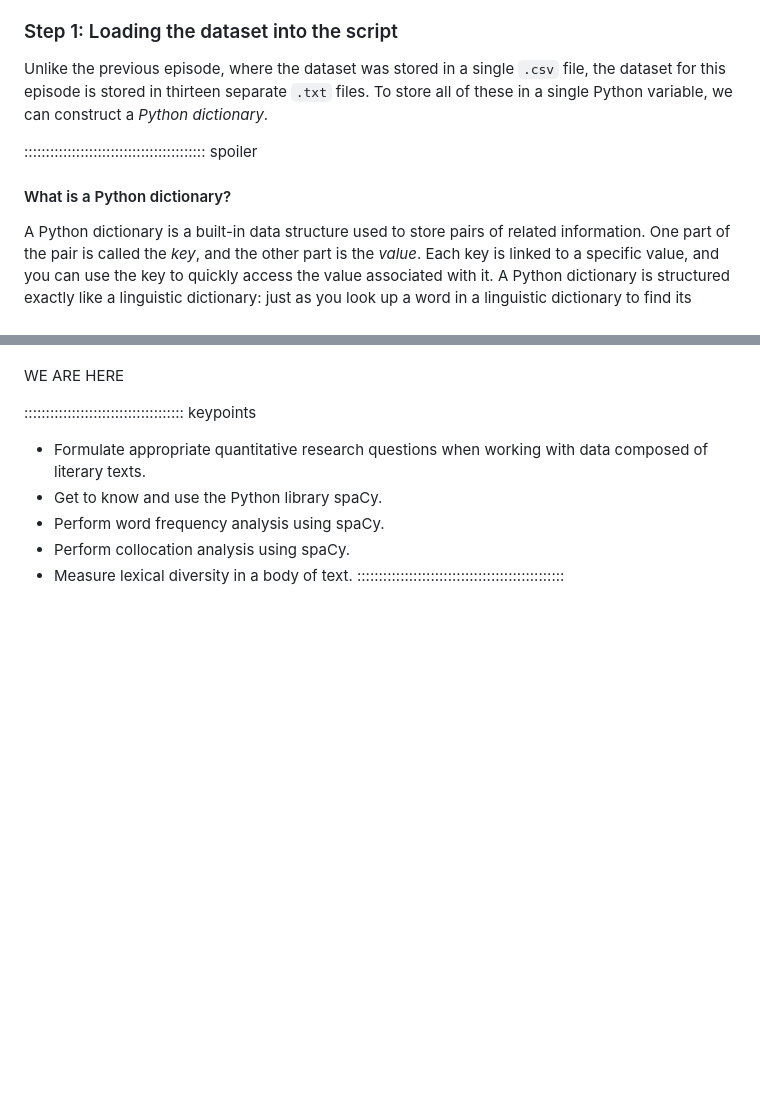
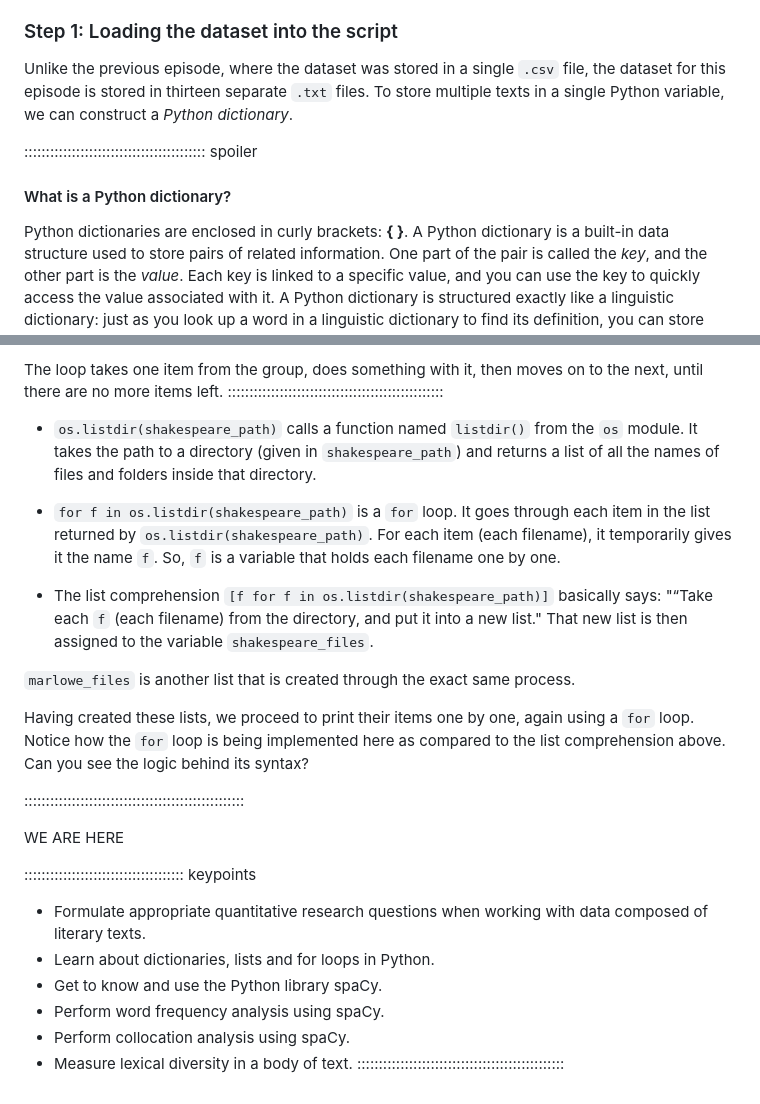
Before and after one commit to Goli-SF/python_101_humanities, a Markdown page: episodes/02_analyze_text_data.md, 2 parts joined by grey strips. Drawn GitHub-style; blank space fills up the shorter version.

Commit message:
create list of files

```diff
--- a/episodes/02_analyze_text_data.md
+++ b/episodes/02_analyze_text_data.md
@@ -85,12 +85,13 @@ in 16th-century England.
 
 Unlike the previous episode, where the dataset was stored in a single `.csv`
 file, the dataset for this episode is stored in thirteen separate `.txt` files.
-To store all of these in a single Python variable, we can construct
+To store multiple texts in a single Python variable, we can construct
 a *Python dictionary*.
 
 :::::::::::::::::::::::::::::::::::::::::: spoiler
 #### What is a Python dictionary?
 
+Python dictionaries are enclosed in curly brackets: **{ }**.
 A Python dictionary is a built-in data structure used to store pairs of related information.
 One part of the pair is called the *key*, and the other part is the *value*.
 Each key is linked to a specific value, and you can use the key to quickly access the
@@ -146,3 +215,27 @@ Python places no restriction on the types of values you can store.
+The loop takes one item from the group, does something with it, then moves on
+to the next, until there are no more items left.
+::::::::::::::::::::::::::::::::::::::::::::::::::
+
+- `os.listdir(shakespeare_path)` calls a function named `listdir()` from the
+`os` module. It takes the path to a directory (given in `shakespeare_path`)
+and returns a list of all the names of files and folders inside that directory.
+
+- `for f in os.listdir(shakespeare_path)` is a `for` loop. It goes through each
+item in the list returned by `os.listdir(shakespeare_path)`. For each item
+(each filename), it temporarily gives it the name `f`. So, `f` is a variable
+that holds each filename one by one.
+
+- The list comprehension `[f for f in os.listdir(shakespeare_path)]` basically
+says: "“Take each `f` (each filename) from the directory, and put it into a new list."
+That new list is then assigned to the variable `shakespeare_files`.
+
+`marlowe_files` is another list that is created through the exact same process.
+
+Having created these lists, we proceed to print their items one by one, again
+using a `for` loop. Notice how the `for` loop is being implemented here as compared
+to the list comprehension above. Can you see the logic behind its syntax?
+
+:::::::::::::::::::::::::::::::::::::::::::::::::::
 
 
 
@@ -159,6 +252,7 @@ Python places no restriction on the types of values you can store.
 ::::::::::::::::::::::::::::::::::::: keypoints
 - Formulate appropriate quantitative research questions when working with
 data composed of literary texts.
+- Learn about dictionaries, lists and for loops in Python.
 - Get to know and use the Python library spaCy.
 - Perform word frequency analysis using spaCy.
 - Perform collocation analysis using spaCy.
```
Also changed, not shown: other parts of episodes/02_analyze_text_data.md (+68 -0 lines), episodes/fig/output_13.png (added).
